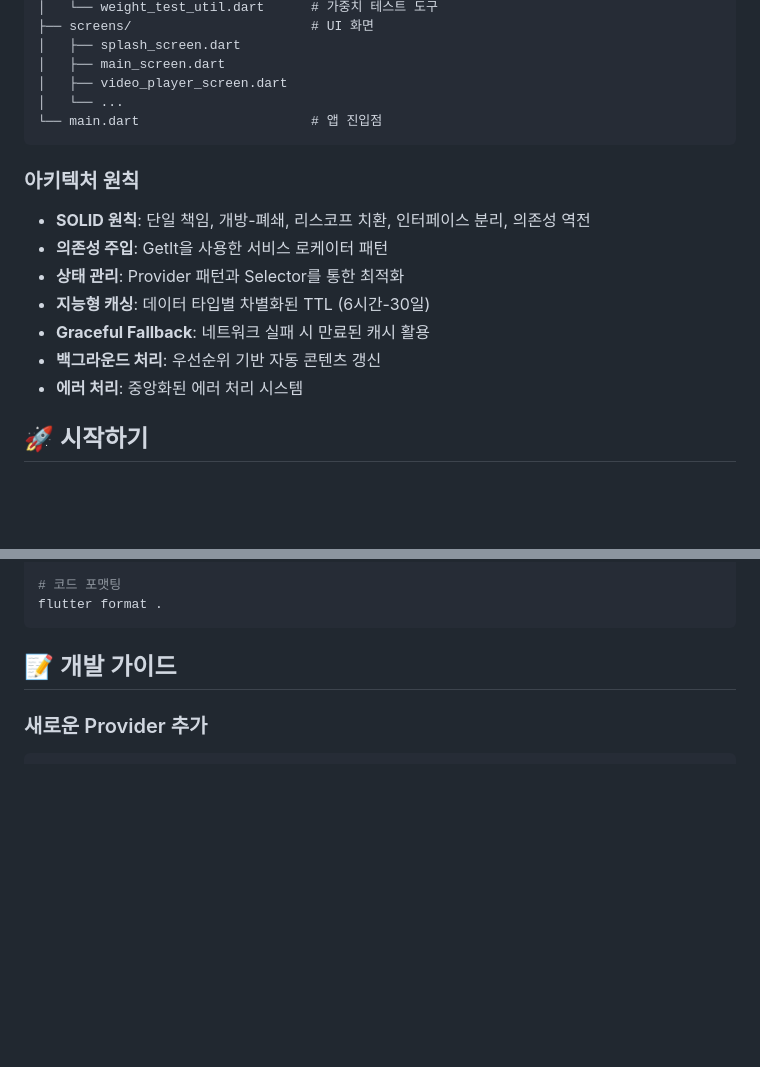
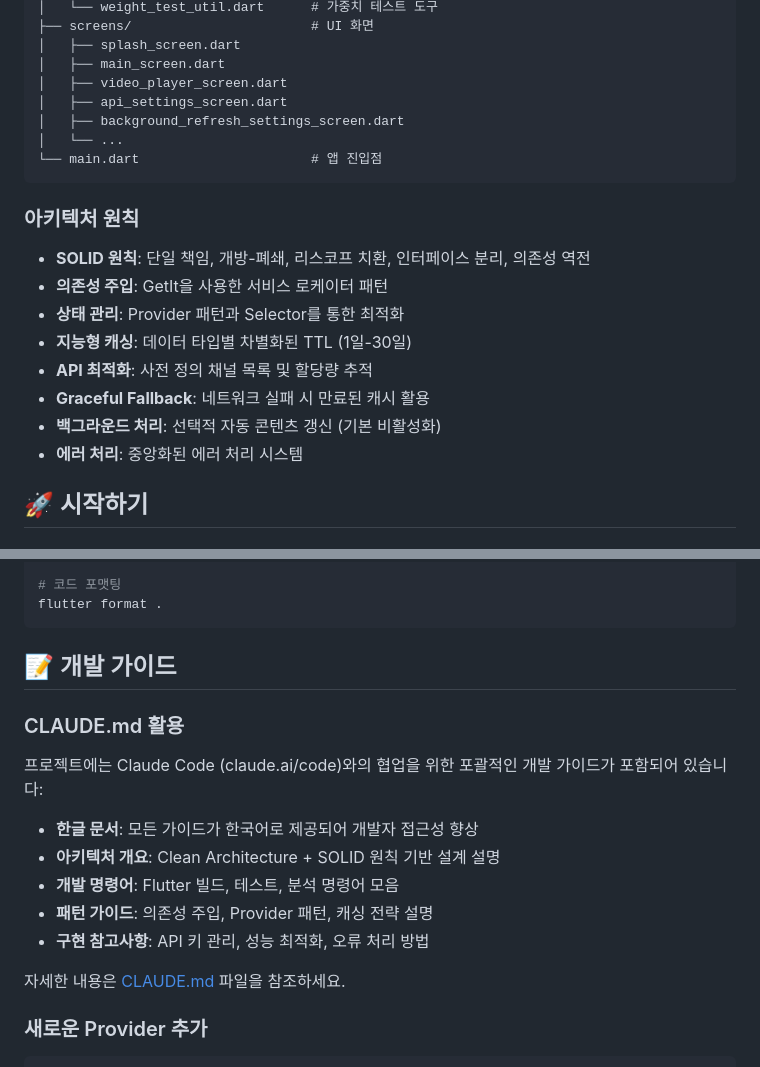
Before and after one commit to jagallang/KIDSTUBE, a Markdown page: README.md, 2 parts joined by grey strips. Rendered like a GitHub page; blank space fills up the shorter version.

````diff
--- a/README.md
+++ b/README.md
@@ -59,6 +61,8 @@ lib/
 │   ├── splash_screen.dart
 │   ├── main_screen.dart
 │   ├── video_player_screen.dart
+│   ├── api_settings_screen.dart
+│   ├── background_refresh_settings_screen.dart
 │   └── ...
 └── main.dart                      # 앱 진입점
 ```
@@ -68,9 +72,10 @@ lib/
 - **SOLID 원칙**: 단일 책임, 개방-폐쇄, 리스코프 치환, 인터페이스 분리, 의존성 역전
 - **의존성 주입**: GetIt을 사용한 서비스 로케이터 패턴
 - **상태 관리**: Provider 패턴과 Selector를 통한 최적화
-- **지능형 캐싱**: 데이터 타입별 차별화된 TTL (6시간-30일)
+- **지능형 캐싱**: 데이터 타입별 차별화된 TTL (1일-30일)
+- **API 최적화**: 사전 정의 채널 목록 및 할당량 추적
 - **Graceful Fallback**: 네트워크 실패 시 만료된 캐시 활용
-- **백그라운드 처리**: 우선순위 기반 자동 콘텐츠 갱신
+- **백그라운드 처리**: 선택적 자동 콘텐츠 갱신 (기본 비활성화)
 - **에러 처리**: 중앙화된 에러 처리 시스템
 
 ## 🚀 시작하기
@@ -210,6 +224,17 @@ flutter format .
 ```
 
 ## 📝 개발 가이드
+
+### CLAUDE.md 활용
+프로젝트에는 Claude Code (claude.ai/code)와의 협업을 위한 포괄적인 개발 가이드가 포함되어 있습니다:
+
+- **한글 문서**: 모든 가이드가 한국어로 제공되어 개발자 접근성 향상
+- **아키텍처 개요**: Clean Architecture + SOLID 원칙 기반 설계 설명
+- **개발 명령어**: Flutter 빌드, 테스트, 분석 명령어 모음
+- **패턴 가이드**: 의존성 주입, Provider 패턴, 캐싱 전략 설명
+- **구현 참고사항**: API 키 관리, 성능 최적화, 오류 처리 방법
+
+자세한 내용은 [CLAUDE.md](CLAUDE.md) 파일을 참조하세요.
 
 ### 새로운 Provider 추가
 ```dart
````
Also changed, not shown: other parts of README.md (+15 -4 lines).
